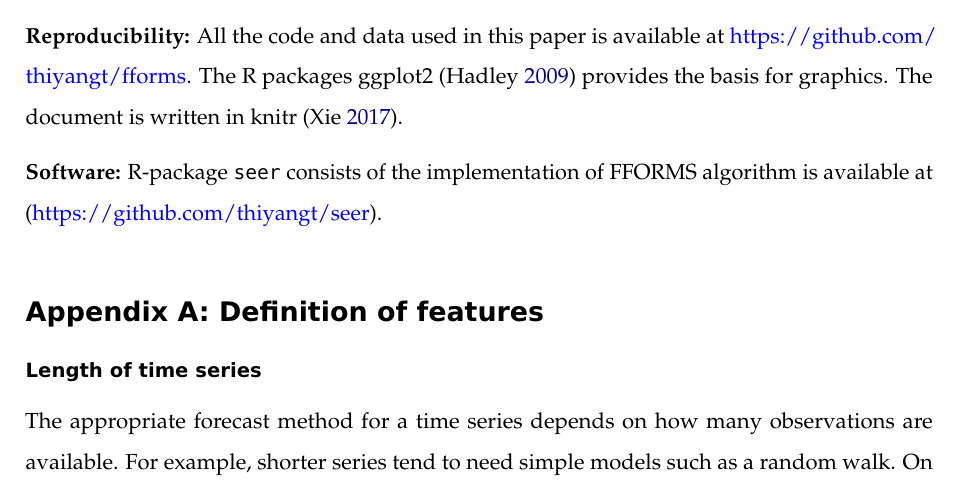
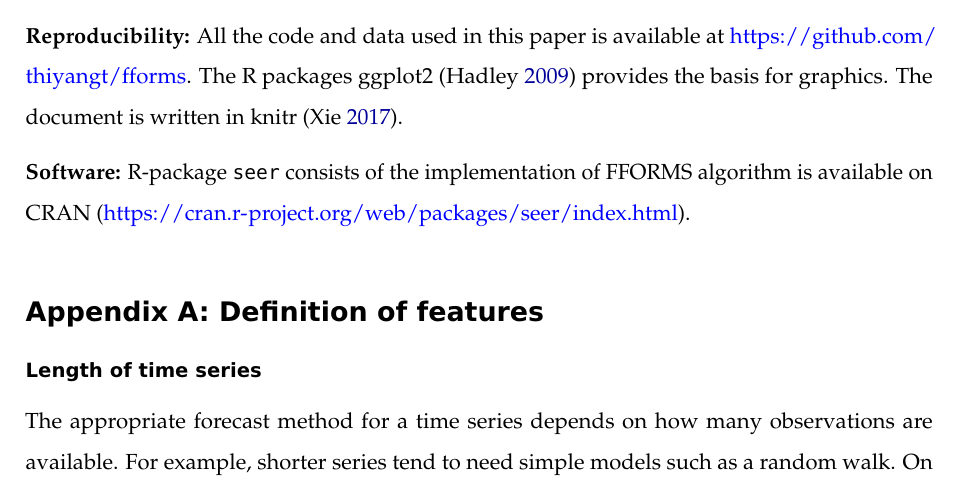
Before and after one commit to thiyangt/fforms, an R Markdown document (fforms.Rmd): part of page 32 of 38, cut so that both start at the same text. The pictures show the output file fforms.pdf that the author committed with the source.

Commit message:
Add CRAN link

```diff
--- a/fforms.Rmd
+++ b/fforms.Rmd
@@ -594,7 +594,7 @@ time series, etc. Hence, it is important to expand the frameworks to other datas
 
 **Reproducibility:** All the code and data used in this paper is available at https://github.com/thiyangt/fforms. The R packages ggplot2 [@ggplot] provides the basis for graphics. The document is written in knitr [@xie2017dynamic].
 
-**Software:** R-package `seer` consists of the implementation of FFORMS algorithm is available at (https://github.com/thiyangt/seer).
+**Software:** R-package `seer` consists of the implementation of FFORMS algorithm is available on CRAN (https://cran.r-project.org/web/packages/seer/index.html).
 
 
 
```
Also changed, not shown: fforms.pdf, fforms.tex, figure/pdpmonthlyT-1.pdf, 1 other file.
